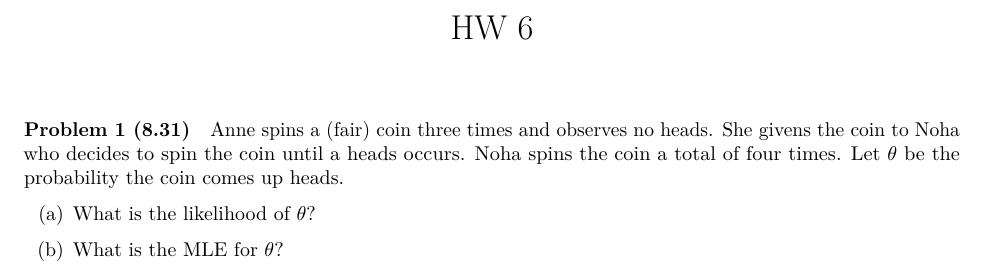
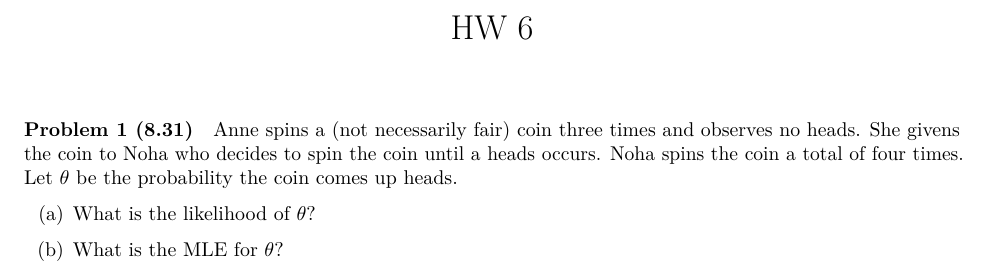
Before and after one commit to dr-suz/Stat61, an R Markdown document (hw6-template.Rmd): part of page 1 of 3, cut so that both start at the same text. Rendered offline with R 4.5, knitr and Pandoc, then LaTeX, with nearby package versions; a font, style sheet, LaTeX package, included part or bibliography that could not be used is replaced or left out.

Commit message:
fixed typo in prob 1

```diff
--- a/hw6-template.Rmd
+++ b/hw6-template.Rmd
@@ -10,7 +10,7 @@ output:
 
 #### Problem 1 (8.31)
 
-Anne spins a (fair) coin three times and observes no heads. She givens the coin to Noha who decides to spin the coin until a heads occurs. Noha spins the coin a total of four times. Let $\theta$ be the probability the coin comes up heads.
+Anne spins a (not necessarily fair) coin three times and observes no heads. She givens the coin to Noha who decides to spin the coin until a heads occurs. Noha spins the coin a total of four times. Let $\theta$ be the probability the coin comes up heads.
 
 (a) What is the likelihood of $\theta$?
 
```
